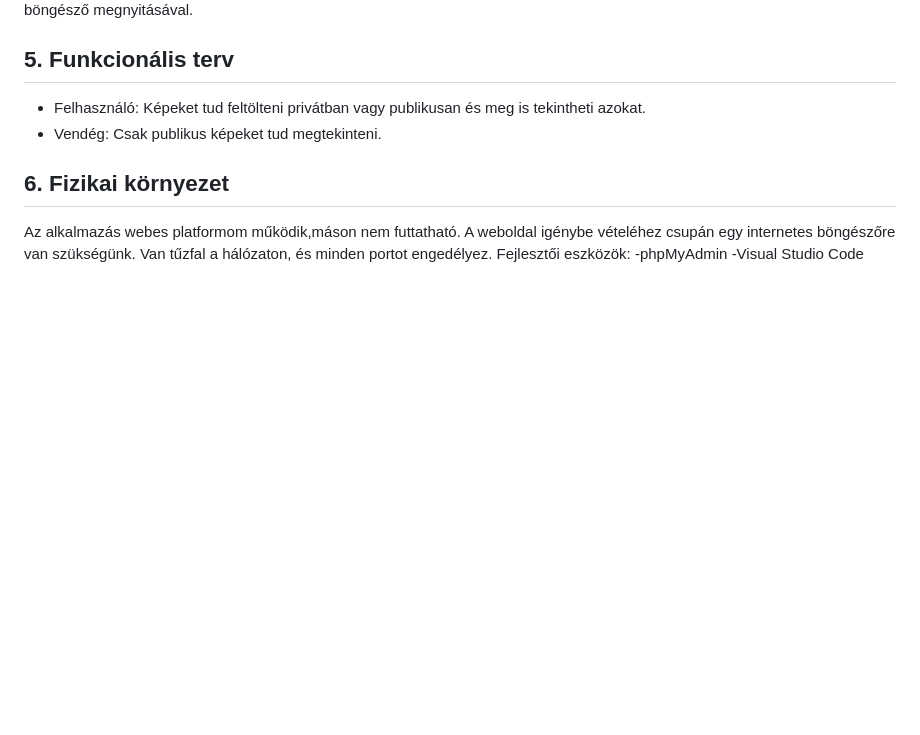
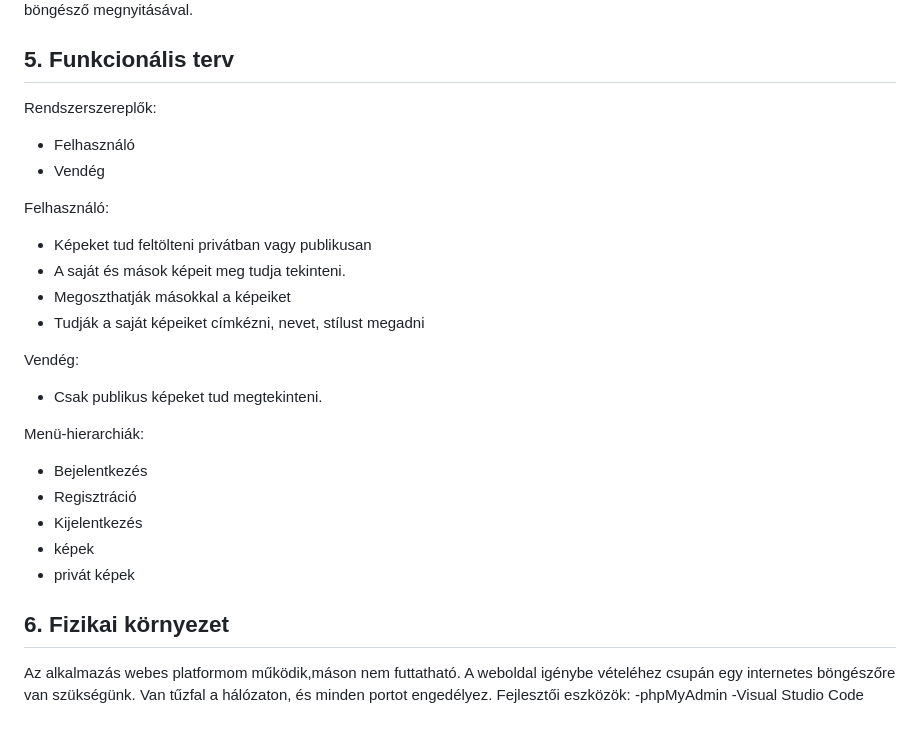
Before and after one commit to Kiliman-Jaro/AFP_Project, a Markdown page: Kis_project/Rendszerterv.md, the part around the change. Drawn GitHub-style; blank space fills up the shorter version.

Commit message:
Rendszerterv-Funkcionális terv módosítás

```diff
--- a/Kis_project/Rendszerterv.md
+++ b/Kis_project/Rendszerterv.md
@@ -19,8 +19,25 @@ A weboldal készítése során HTML/CSS, valamint JavaScript és PHP nyelveket h
 
 ## 5. Funkcionális terv
 
-- Felhasználó: Képeket tud feltölteni privátban vagy publikusan és meg is tekintheti azokat.
-- Vendég: Csak publikus képeket tud megtekinteni.
+Rendszerszereplők:
+- Felhasználó
+- Vendég
+
+Felhasználó:
+- Képeket tud feltölteni privátban vagy publikusan
+- A saját és mások képeit meg tudja tekinteni.
+- Megoszthatják másokkal a képeiket
+- Tudják a saját képeiket címkézni, nevet, stílust megadni
+
+Vendég:
+- Csak publikus képeket tud megtekinteni.
+
+Menü-hierarchiák:
+- Bejelentkezés
+- Regisztráció
+- Kijelentkezés
+- képek
+- privát képek
 
 ## 6. Fizikai környezet
 
```
